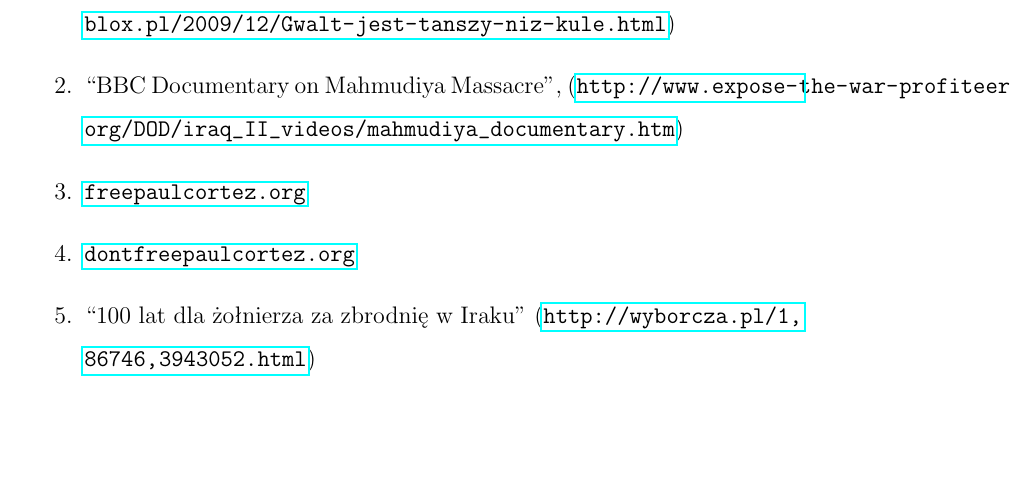
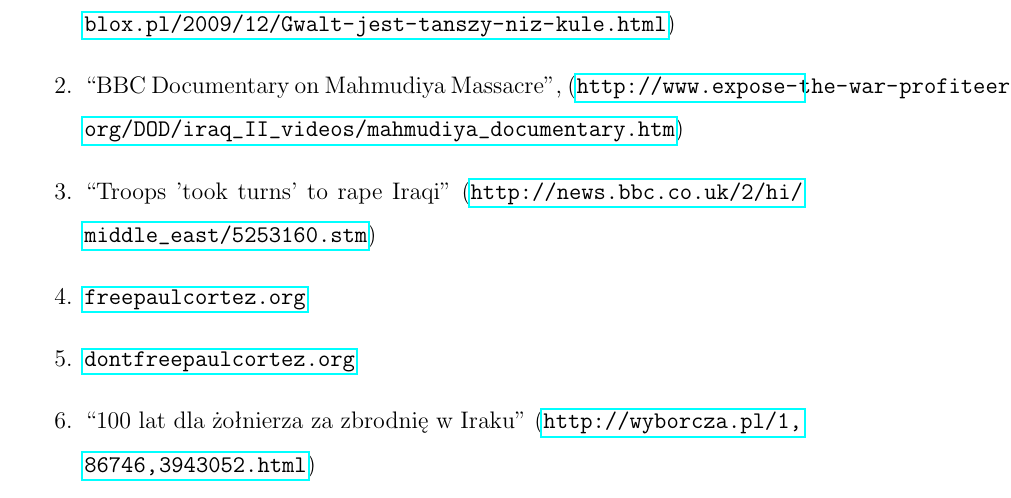
Before and after one commit to xlujiax/ii, a LaTeX document (pswkz/esej.tex): part of page 3 of 5, cut so that both start at the same text, the shorter picture padded with empty space. Compiled offline with pdfLaTeX.

Commit message:
More links

```diff
--- a/pswkz/esej.tex
+++ b/pswkz/esej.tex
@@ -99,6 +99,7 @@
 \item ``Gwałt jest tańszy niż kule'', Maciej Konarski (\url{http://trzeciswiat.blox.pl/2009/12/Gwalt-jest-tanszy-niz-kule.html})
 \item ``BBC Documentary on Mahmudiya Massacre'',
   (\url{http://www.expose-the-war-profiteers.org/DOD/iraq_II_videos/mahmudiya_documentary.htm})
+\item ``Troops 'took turns' to rape Iraqi'' (\url{http://news.bbc.co.uk/2/hi/middle_east/5253160.stm})
 \item \url{freepaulcortez.org}
 \item \url{dontfreepaulcortez.org}
 \item ``100 lat dla żołnierza za zbrodnię w Iraku'' (\url{http://wyborcza.pl/1,86746,3943052.html})
```
